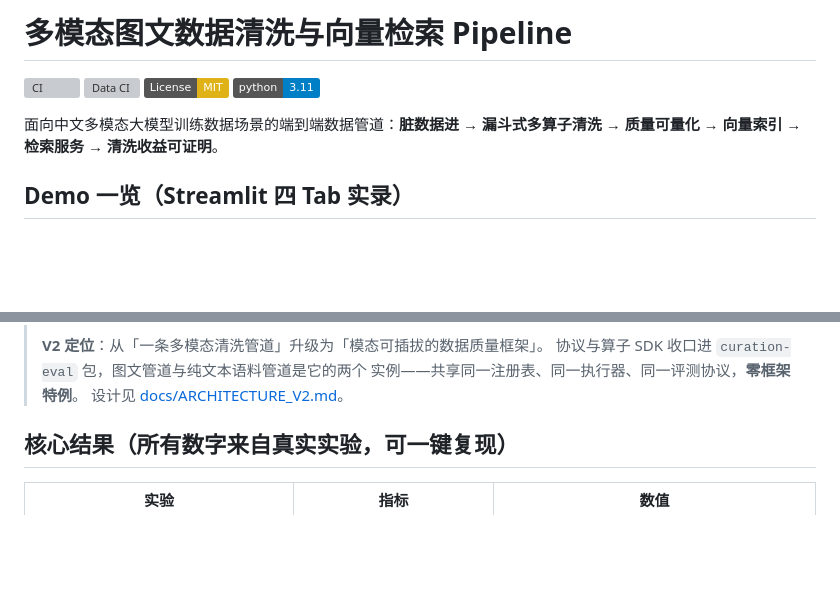
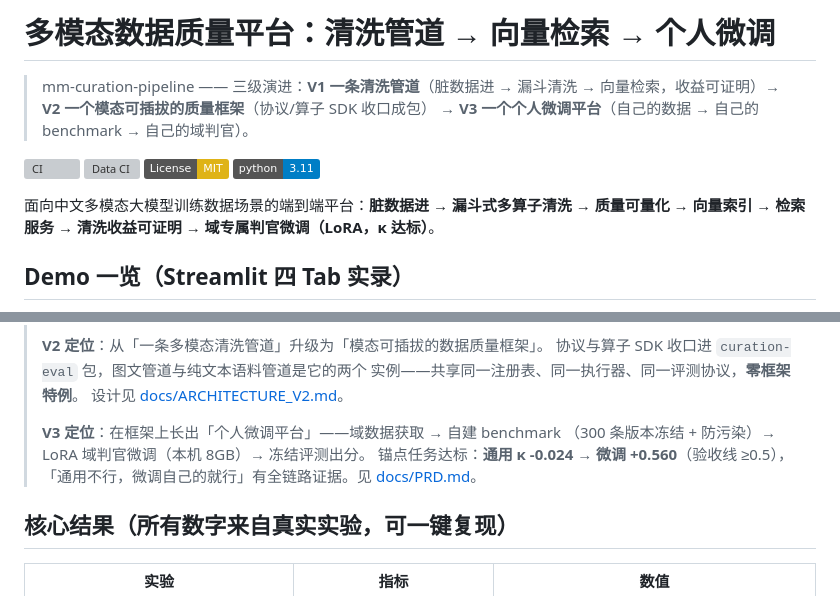
Before and after one commit to quannie255-star/mm-curation-pipeline, a Markdown page: README.md, 2 parts joined by grey strips. Rendered like a GitHub page; badges without logos; blank space fills up the shorter version; grey boxes are pictures that could not be loaded.

Commit message:
docs(README)：门面升级到平台定位——清洗管道 → 向量检索 → 个人微调
- 标题改为「多模态数据质量平台」+ 三级演进引语（V1 管道 / V2 框架 / V3 平台）
- 新增 V3 定位段（域数据 → benchmark → LoRA 域判官 → 冻结评测，κ 达标）
- 一句话定位从「端到端数据管道」扩为「端到端平台」（尾部接域判官微调）
- ROADMAP 标题同步；DEV_PLAN 日志回写

```diff
--- a/README.md
+++ b/README.md
@@ -1,12 +1,16 @@
-# 多模态图文数据清洗与向量检索 Pipeline
+# 多模态数据质量平台：清洗管道 → 向量检索 → 个人微调
+
+> mm-curation-pipeline —— 三级演进：**V1 一条清洗管道**（脏数据进 → 漏斗清洗 →
+> 向量检索，收益可证明）**→ V2 一个模态可插拔的质量框架**（协议/算子 SDK 收口成包）
+> **→ V3 一个个人微调平台**（自己的数据 → 自己的 benchmark → 自己的域判官）。
 
 [![CI](https://github.com/quannie255-star/mm-curation-pipeline/actions/workflows/ci.yml/badge.svg)](https://github.com/quannie255-star/mm-curation-pipeline/actions/workflows/ci.yml)
 [![Data CI](https://github.com/quannie255-star/mm-curation-pipeline/actions/workflows/data-ci.yml/badge.svg)](https://github.com/quannie255-star/mm-curation-pipeline/actions/workflows/data-ci.yml)
 [![License: MIT](https://img.shields.io/badge/License-MIT-yellow.svg)](LICENSE)
 [![Python 3.11](https://img.shields.io/badge/python-3.11-blue.svg)](https://www.python.org/downloads/)
 
-面向中文多模态大模型训练数据场景的端到端数据管道：**脏数据进 → 漏斗式多算子清洗 →
-质量可量化 → 向量索引 → 检索服务 → 清洗收益可证明**。
+面向中文多模态大模型训练数据场景的端到端平台：**脏数据进 → 漏斗式多算子清洗 →
+质量可量化 → 向量索引 → 检索服务 → 清洗收益可证明 → 域专属判官微调（LoRA，κ 达标）**。
 
 ## Demo 一览（Streamlit 四 Tab 实录）
 
@@ -25,6 +29,11 @@
 > 协议与算子 SDK 收口进 `curation-eval` 包，图文管道与纯文本语料管道是它的两个
 > 实例——共享同一注册表、同一执行器、同一评测协议，**零框架特例**。
 > 设计见 [docs/ARCHITECTURE_V2.md](docs/ARCHITECTURE_V2.md)。
+>
+> **V3 定位**：在框架上长出「个人微调平台」——域数据获取 → 自建 benchmark
+> （300 条版本冻结 + 防污染）→ LoRA 域判官微调（本机 8GB）→ 冻结评测出分。
+> 锚点任务达标：**通用 κ -0.024 → 微调 +0.560**（验收线 ≥0.5），
+> 「通用不行，微调自己的就行」有全链路证据。见 [docs/PRD.md](docs/PRD.md)。
 
 ## 核心结果（所有数字来自真实实验，可一键复现）
 
```
Also changed, not shown: docs/DEV_PLAN.md (+1 -0 lines), docs/ROADMAP.md (+1 -1 lines).
